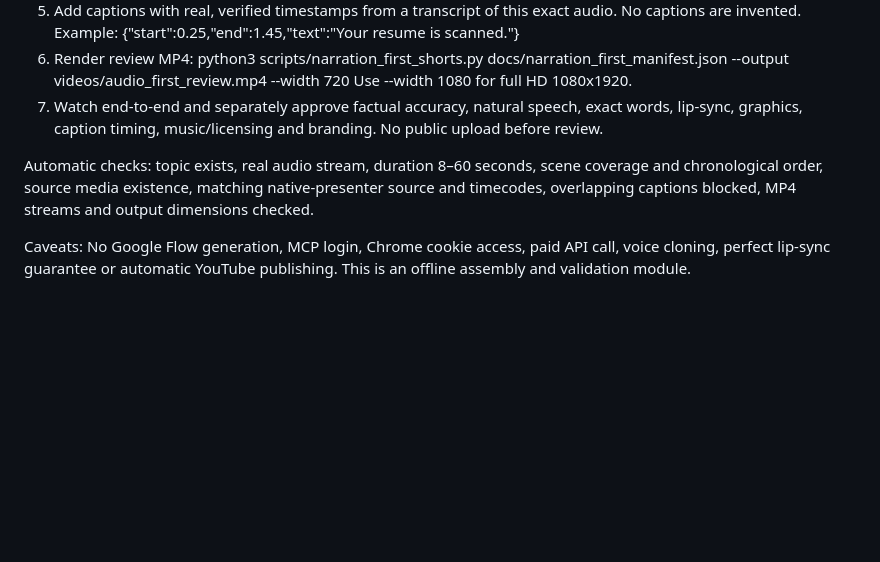
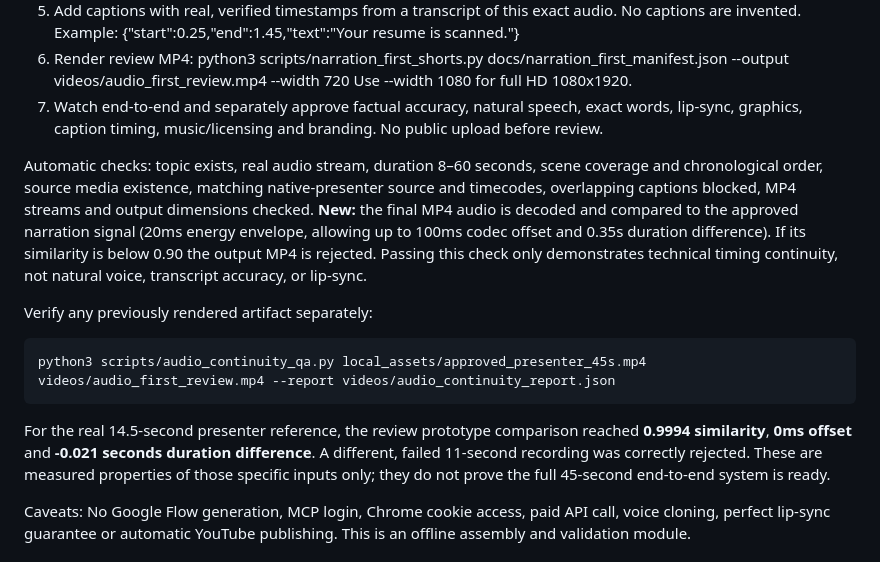
Before and after one commit to Skp693/YouTube-agy, a Markdown page: docs/narration_first_shorts.md, the part around the change. Drawn GitHub-style; blank space fills up the shorter version.

Commit message:
docs: show measured audio continuity and how to recheck exported Shorts

````diff
--- a/docs/narration_first_shorts.md
+++ b/docs/narration_first_shorts.md
@@ -21,7 +21,15 @@ The system cannot certify voice identity, natural speaking style or lip sync sim
    Use --width 1080 for full HD 1080x1920.
 7. Watch end-to-end and separately approve factual accuracy, natural speech, exact words, lip-sync, graphics, caption timing, music/licensing and branding. No public upload before review.
 
-Automatic checks: topic exists, real audio stream, duration 8–60 seconds, scene coverage and chronological order, source media existence, matching native-presenter source and timecodes, overlapping captions blocked, MP4 streams and output dimensions checked.
+Automatic checks: topic exists, real audio stream, duration 8–60 seconds, scene coverage and chronological order, source media existence, matching native-presenter source and timecodes, overlapping captions blocked, MP4 streams and output dimensions checked. **New:** the final MP4 audio is decoded and compared to the approved narration signal (20ms energy envelope, allowing up to 100ms codec offset and 0.35s duration difference). If its similarity is below 0.90 the output MP4 is rejected. Passing this check only demonstrates technical timing continuity, not natural voice, transcript accuracy, or lip-sync.
+
+Verify any previously rendered artifact separately:
+
+```bash
+python3 scripts/audio_continuity_qa.py local_assets/approved_presenter_45s.mp4 videos/audio_first_review.mp4 --report videos/audio_continuity_report.json
+```
+
+For the real 14.5-second presenter reference, the review prototype comparison reached **0.9994 similarity**, **0ms offset** and **-0.021 seconds duration difference**. A different, failed 11-second recording was correctly rejected. These are measured properties of those specific inputs only; they do not prove the full 45-second end-to-end system is ready.
 
 Caveats: No Google Flow generation, MCP login, Chrome cookie access, paid API call, voice cloning, perfect lip-sync guarantee or automatic YouTube publishing. This is an offline assembly and validation module.
 
````
